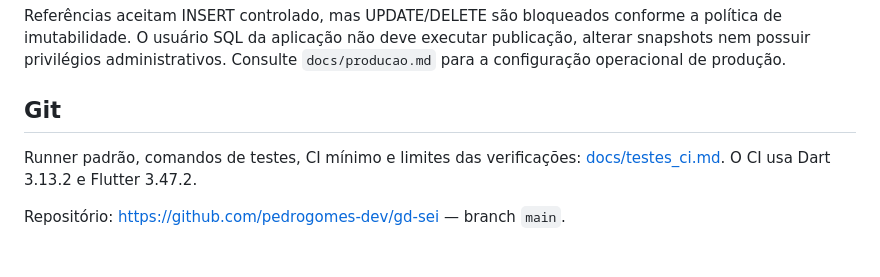
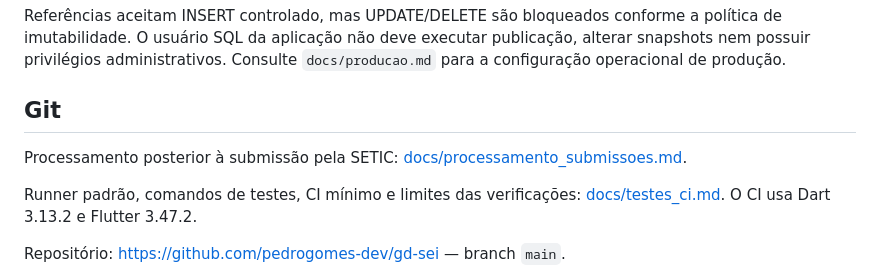
Before and after one commit to pedrogomes-dev/gd-sei, a Markdown page: README.md, the part around the change. Drawn GitHub-style; blank space fills up the shorter version.

Commit message:
docs: orientar instalacao e homologacao do processamento

```diff
--- a/README.md
+++ b/README.md
@@ -60,6 +60,9 @@ Referências aceitam INSERT controlado, mas UPDATE/DELETE são bloqueados confor
 
 ## Git
 
+Processamento posterior à submissão pela SETIC:
+[docs/processamento_submissoes.md](docs/processamento_submissoes.md).
+
 Runner padrão, comandos de testes, CI mínimo e limites das verificações:
 [docs/testes_ci.md](docs/testes_ci.md). O CI usa Dart 3.13.2 e Flutter 3.47.2.
 
```
Also changed, not shown: docs/pendencias.md (+4 -0 lines), docs/processamento_submissoes.md (added, +88 -0 lines).
